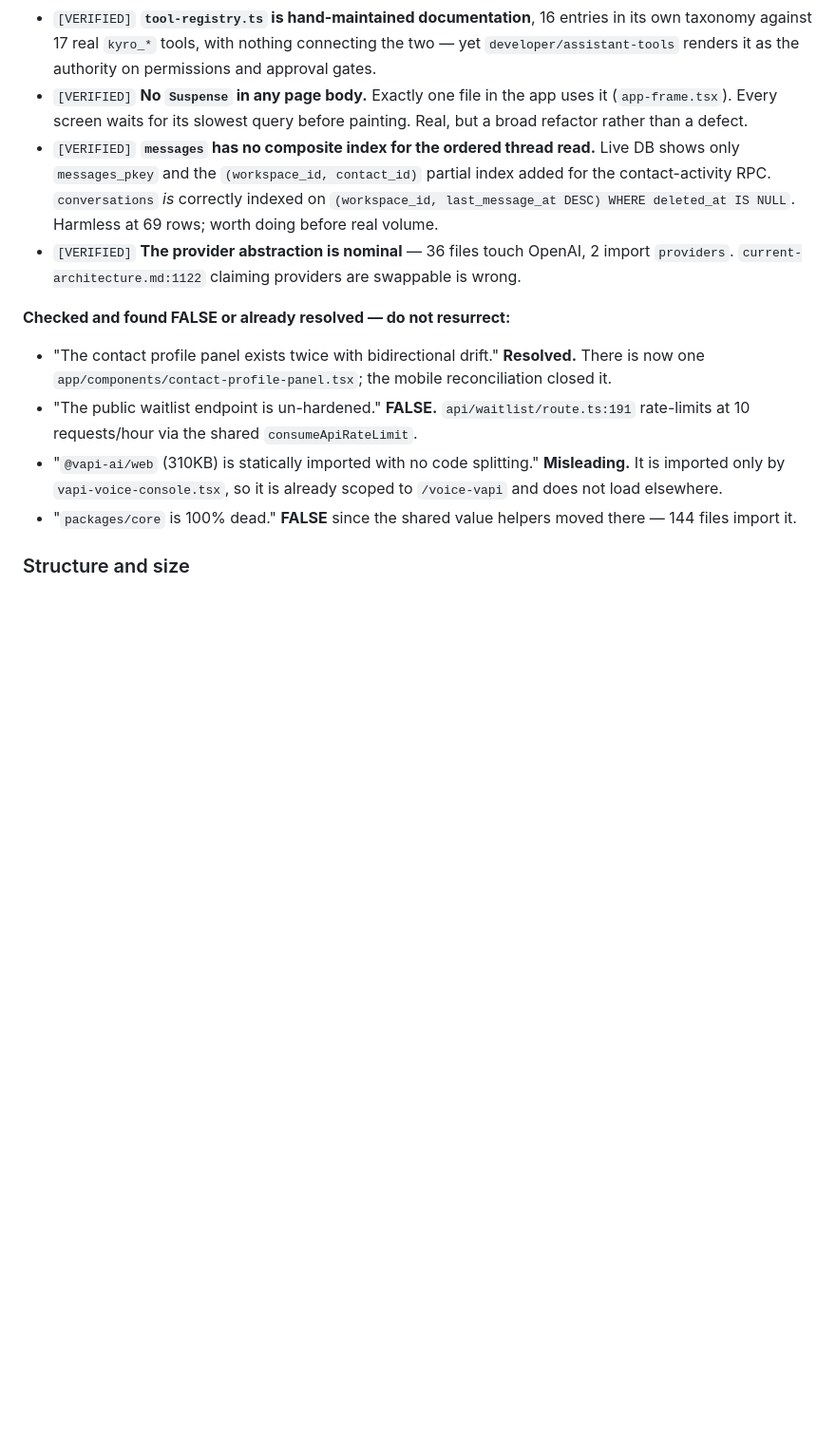
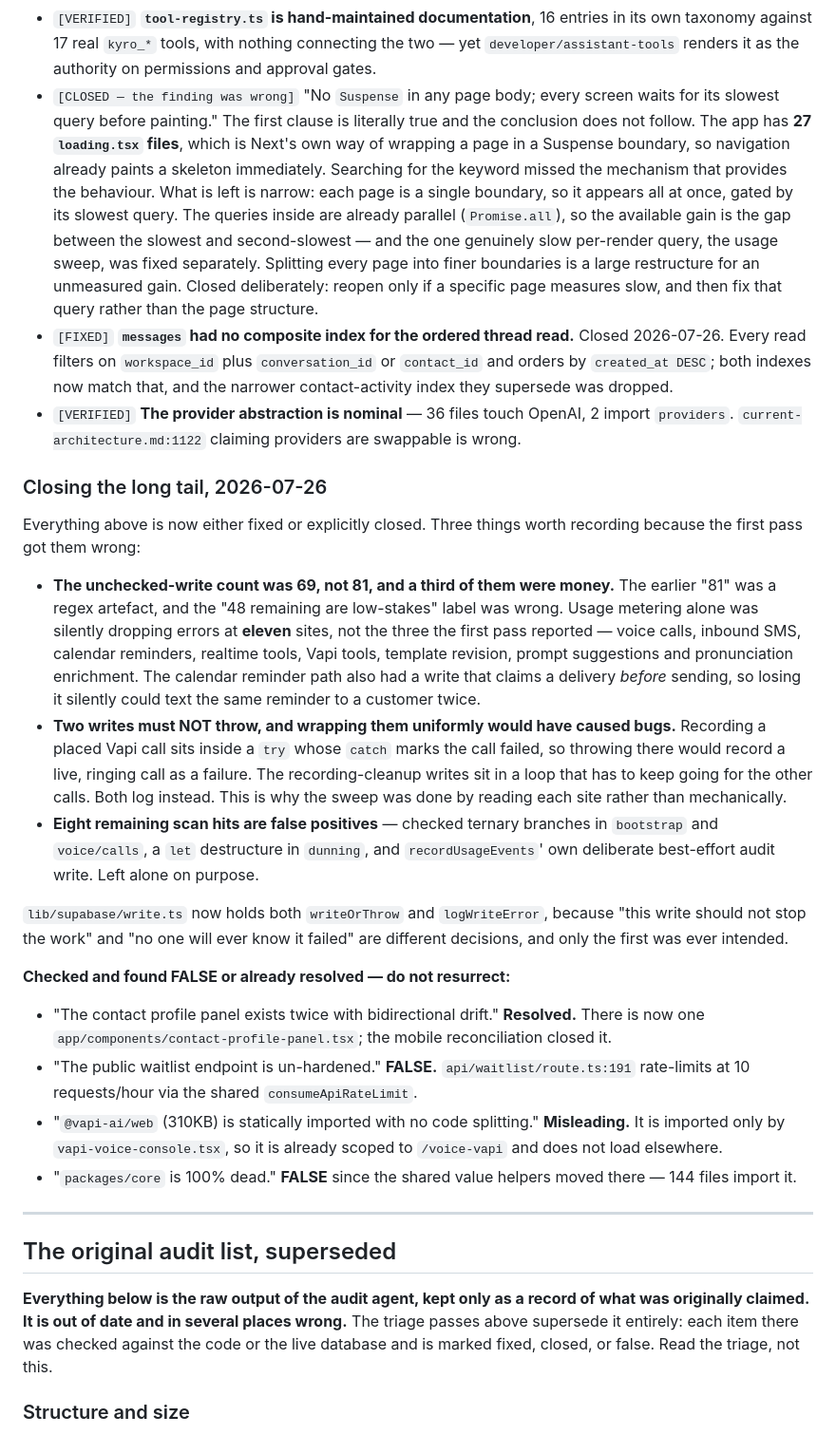
Before and after one commit to dbark224-ops/kyro, a Markdown page: docs/code-quality-findings-2026-07-25.md, the part around the change. Shown at 95% size. GitHub-like rendering; blank space fills up the shorter version.

Commit message:
Close the findings doc: the last item was a wrong finding
"No Suspense in any page body, so every screen waits for its slowest
query" is closed as incorrect rather than fixed. The first clause is
literally true; the conclusion does not follow. The app has 27
loading.tsx files, which is Next's own way of wrapping a page in a
Suspense boundary, so navigation already paints a skeleton immediately.
The finding searched for a keyword and missed the mechanism that
provides the behaviour -- and I repeated it twice without checking.

What remains is narrow enough not to be worth a restructure: each page is
a single boundary, so it appears all at once gated by its slowest query,
but the queries inside are already parallel, so the available gain is the
gap between slowest and second-slowest. The one genuinely slow
per-render query was the usage sweep, fixed separately. Reopen only if a
page measures slow, and then fix that query.

The original audit list at the bottom is now marked as superseded. It was
contradicting the triage above it, and someone reading top-to-bottom
would have taken stale claims as current.

Also records what the write sweep found: 69 unchecked writes rather than
81, a third of them money rather than "low-stakes", usage metering silent
at eleven sites rather than three, and two writes that must not throw
because wrapping them uniformly would have recorded a live call as failed
and aborted a cleanup loop.

Co-Authored-By: Claude Opus 5 <noreply@anthropic.com>

```diff
--- a/docs/code-quality-findings-2026-07-25.md
+++ b/docs/code-quality-findings-2026-07-25.md
@@ -508,16 +508,49 @@ confirmed by reading the code or querying production, not by re-reading the audi
 - `[VERIFIED]` **`tool-registry.ts` is hand-maintained documentation**, 16 entries in its
   own taxonomy against 17 real `kyro_*` tools, with nothing connecting the two — yet
   `developer/assistant-tools` renders it as the authority on permissions and approval gates.
-- `[VERIFIED]` **No `Suspense` in any page body.** Exactly one file in the app uses it
-  (`app-frame.tsx`). Every screen waits for its slowest query before painting. Real, but a
-  broad refactor rather than a defect.
-- `[VERIFIED]` **`messages` has no composite index for the ordered thread read.** Live DB
-  shows only `messages_pkey` and the `(workspace_id, contact_id)` partial index added for
-  the contact-activity RPC. `conversations` *is* correctly indexed on
-  `(workspace_id, last_message_at DESC) WHERE deleted_at IS NULL`. Harmless at 69 rows;
-  worth doing before real volume.
+- `[CLOSED — the finding was wrong]` "No `Suspense` in any page body; every screen waits
+  for its slowest query before painting." The first clause is literally true and the
+  conclusion does not follow. The app has **27 `loading.tsx` files**, which is Next's own
+  way of wrapping a page in a Suspense boundary, so navigation already paints a skeleton
+  immediately. Searching for the keyword missed the mechanism that provides the behaviour.
+  What is left is narrow: each page is a single boundary, so it appears all at once, gated
+  by its slowest query. The queries inside are already parallel (`Promise.all`), so the
+  available gain is the gap between the slowest and second-slowest — and the one genuinely
+  slow per-render query, the usage sweep, was fixed separately. Splitting every page into
+  finer boundaries is a large restructure for an unmeasured gain. Closed deliberately:
+  reopen only if a specific page measures slow, and then fix that query rather than the
+  page structure.
+- `[FIXED]` **`messages` had no composite index for the ordered thread read.** Closed
+  2026-07-26. Every read filters on `workspace_id` plus `conversation_id` or `contact_id`
+  and orders by `created_at DESC`; both indexes now match that, and the narrower
+  contact-activity index they supersede was dropped.
 - `[VERIFIED]` **The provider abstraction is nominal** — 36 files touch OpenAI, 2 import
   `providers`. `current-architecture.md:1122` claiming providers are swappable is wrong.
+
+### Closing the long tail, 2026-07-26
+
+Everything above is now either fixed or explicitly closed. Three things worth recording
+because the first pass got them wrong:
+
+- **The unchecked-write count was 69, not 81, and a third of them were money.** The earlier
+  "81" was a regex artefact, and the "48 remaining are low-stakes" label was wrong.
+  Usage metering alone was silently dropping errors at **eleven** sites, not the three the
+  first pass reported — voice calls, inbound SMS, calendar reminders, realtime tools, Vapi
+  tools, template revision, prompt suggestions and pronunciation enrichment. The calendar
+  reminder path also had a write that claims a delivery *before* sending, so losing it
+  silently could text the same reminder to a customer twice.
+- **Two writes must NOT throw, and wrapping them uniformly would have caused bugs.**
+  Recording a placed Vapi call sits inside a `try` whose `catch` marks the call failed, so
+  throwing there would record a live, ringing call as a failure. The recording-cleanup
+  writes sit in a loop that has to keep going for the other calls. Both log instead. This
+  is why the sweep was done by reading each site rather than mechanically.
+- **Eight remaining scan hits are false positives** — checked ternary branches in
+  `bootstrap` and `voice/calls`, a `let` destructure in `dunning`, and `recordUsageEvents`'
+  own deliberate best-effort audit write. Left alone on purpose.
+
+`lib/supabase/write.ts` now holds both `writeOrThrow` and `logWriteError`, because "this
+write should not stop the work" and "no one will ever know it failed" are different
+decisions, and only the first was ever intended.
 
 **Checked and found FALSE or already resolved — do not resurrect:**
 
@@ -530,6 +563,15 @@ confirmed by reading the code or querying production, not by re-reading the audi
   `/voice-vapi` and does not load elsewhere.
 - "`packages/core` is 100% dead." **FALSE** since the shared value helpers moved there —
   144 files import it.
+
+---
+
+## The original audit list, superseded
+
+**Everything below is the raw output of the audit agent, kept only as a record of what was
+originally claimed. It is out of date and in several places wrong.** The triage passes
+above supersede it entirely: each item there was checked against the code or the live
+database and is marked fixed, closed, or false. Read the triage, not this.
 
 ### Structure and size
 
```
